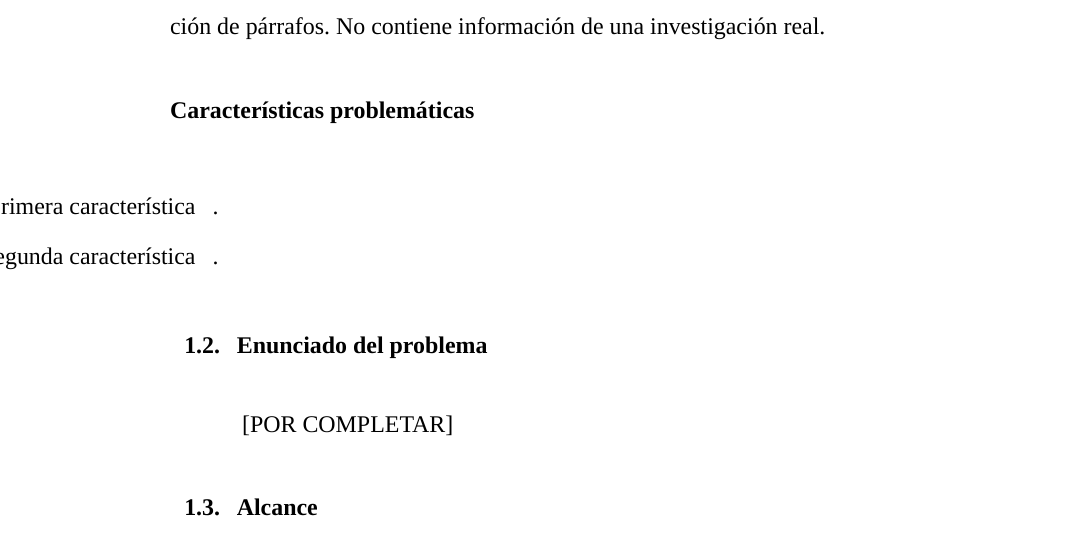
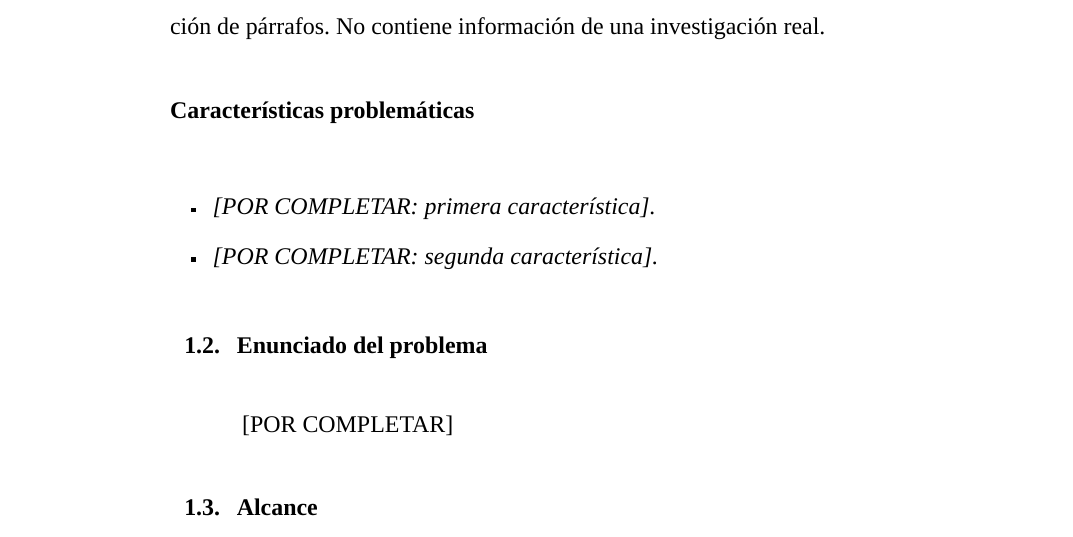
Before and after one commit to JotaM22/plantilla-latex-informe-tesis-posgrado, a LaTeX document (main.tex): part of page 14 of 27, cut so that both start at the same text. Compiled offline with XeLaTeX; a missing font is replaced by an installed copy or a similar font.

Commit message:
Evitar que marcadores de lista se interpreten como etiquetas opcionales

```diff
--- a/main.tex
+++ b/main.tex
@@ -63,8 +63,8 @@
 Este párrafo de prueba permite comprobar interlineado, sangría, alineación y separación de párrafos. No contiene información de una investigación real.
 \subtituloSinNumero{Características problemáticas}
 \begin{listaTrasTitulo}
-\item [POR COMPLETAR: primera característica].
-\item [POR COMPLETAR: segunda característica].
+\item \textit{[POR COMPLETAR: primera característica].}
+\item \textit{[POR COMPLETAR: segunda característica].}
 \end{listaTrasTitulo}
 \seccionTesis{Enunciado del problema}
 [POR COMPLETAR]
```
